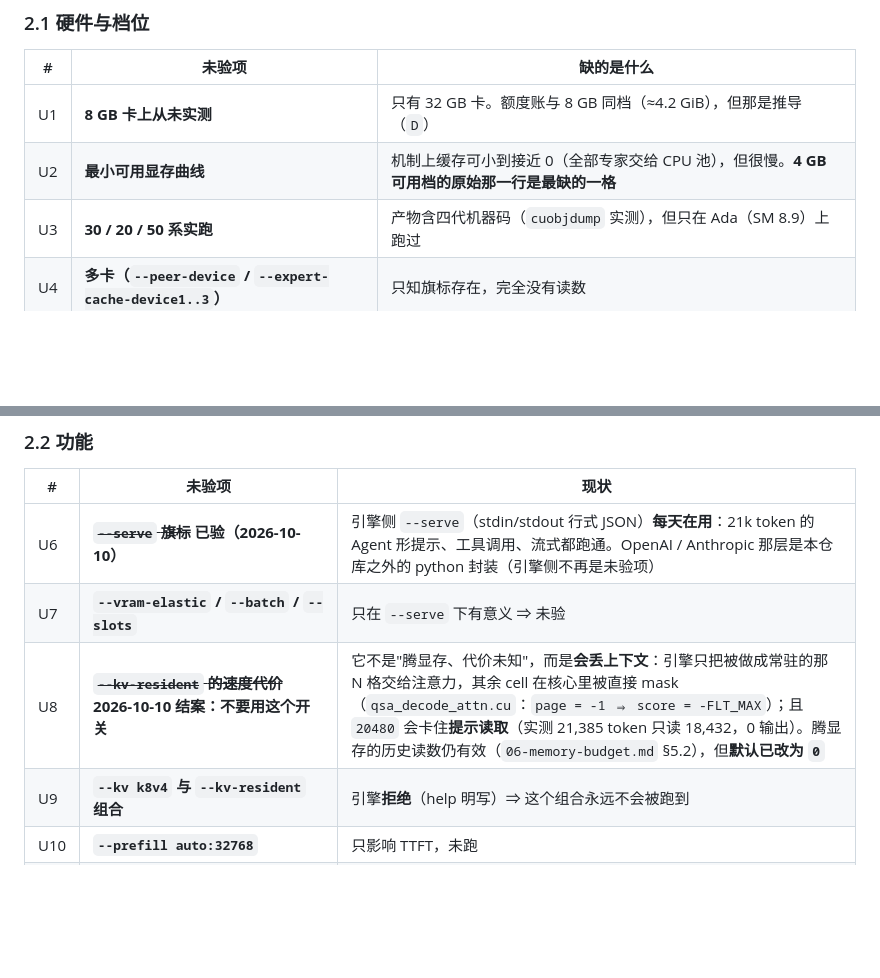
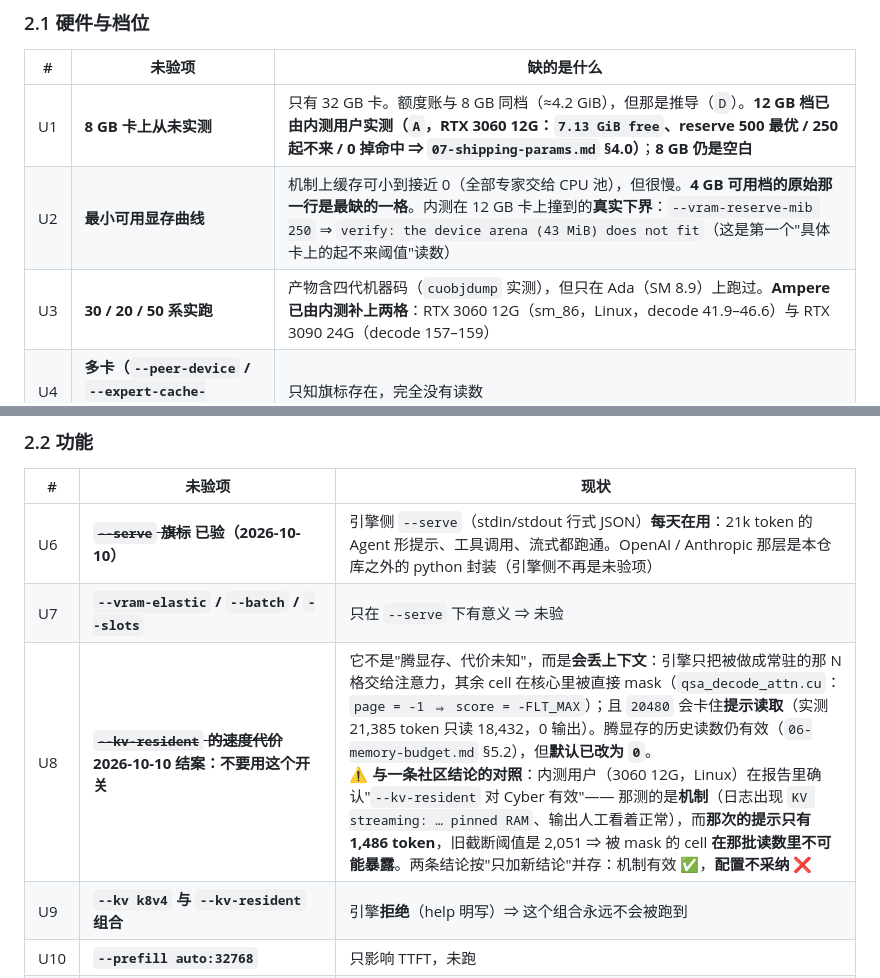
Before and after one commit to 1314521gjy/cyber-on-strata, a Markdown page: docs/cyber/08-known-issues.md, 2 parts joined by grey strips. Rendered like a GitHub page; blank space fills up the shorter version.

```diff
--- a/docs/cyber/08-known-issues.md
+++ b/docs/cyber/08-known-issues.md
@@ -51,9 +51,9 @@
 
 | # | 未验项 | 缺的是什么 |
 |---|---|---|
-| U1 | **8 GB 卡上从未实测** | 只有 32 GB 卡。额度账与 8 GB 同档（≈4.2 GiB），但那是推导（`D`） |
-| U2 | **最小可用显存曲线** | 机制上缓存可小到接近 0（全部专家交给 CPU 池），但很慢。**4 GB 可用档的原始那一行是最缺的一格** |
-| U3 | **30 / 20 / 50 系实跑** | 产物含四代机器码（`cuobjdump` 实测），但只在 Ada（SM 8.9）上跑过 |
+| U1 | **8 GB 卡上从未实测** | 只有 32 GB 卡。额度账与 8 GB 同档（≈4.2 GiB），但那是推导（`D`）。**12 GB 档已由内测用户实测（`A`，RTX 3060 12G：`7.13 GiB free`、reserve 500 最优 / 250 起不来 / 0 掉命中 ⇒ `07-shipping-params.md` §4.0）**；**8 GB 仍是空白** |
+| U2 | **最小可用显存曲线** | 机制上缓存可小到接近 0（全部专家交给 CPU 池），但很慢。**4 GB 可用档的原始那一行是最缺的一格**。内测在 12 GB 卡上撞到的**真实下界**：`--vram-reserve-mib 250` ⇒ `verify: the device arena (43 MiB) does not fit`（这是第一个"具体卡上的起不来阈值"读数） |
+| U3 | **30 / 20 / 50 系实跑** | 产物含四代机器码（`cuobjdump` 实测），但只在 Ada（SM 8.9）上跑过。**Ampere 已由内测补上两格**：RTX 3060 12G（sm_86，Linux，decode 41.9–46.6）与 RTX 3090 24G（decode 157–159） |
 | U4 | **多卡（`--peer-device` / `--expert-cache-device1..3`）** | 只知旗标存在，完全没有读数 |
 | U5 | **慢卡上的瓶颈转移** | 参照机 GPU 地板 7.35 ms/token；低带宽卡上 GPU 会成瓶颈 ⇒ decode **不能外推** |
 
@@ -63,7 +63,7 @@
 |---|---|---|
 | U6 | ~~**`--serve` 旗标**~~ **已验（2026-10-10）** | 引擎侧 `--serve`（stdin/stdout 行式 JSON）**每天在用**：21k token 的 Agent 形提示、工具调用、流式都跑通。OpenAI / Anthropic 那层是本仓库之外的 python 封装（引擎侧不再是未验项） |
 | U7 | **`--vram-elastic` / `--batch` / `--slots`** | 只在 `--serve` 下有意义 ⇒ 未验 |
-| U8 | ~~**`--kv-resident` 的速度代价**~~ **2026-10-10 结案：不要用这个开关** | 它不是"腾显存、代价未知"，而是**会丢上下文**：引擎只把被做成常驻的那 N 格交给注意力，其余 cell 在核心里被直接 mask（`qsa_decode_attn.cu`：`page = -1 ⇒ score = -FLT_MAX`）；且 `20480` 会卡住**提示读取**（实测 21,385 token 只读 18,432，0 输出）。腾显存的历史读数仍有效（`06-memory-budget.md` §5.2），但**默认已改为 `0`** |
+| U8 | ~~**`--kv-resident` 的速度代价**~~ **2026-10-10 结案：不要用这个开关** | 它不是"腾显存、代价未知"，而是**会丢上下文**：引擎只把被做成常驻的那 N 格交给注意力，其余 cell 在核心里被直接 mask（`qsa_decode_attn.cu`：`page = -1 ⇒ score = -FLT_MAX`）；且 `20480` 会卡住**提示读取**（实测 21,385 token 只读 18,432，0 输出）。腾显存的历史读数仍有效（`06-memory-budget.md` §5.2），但**默认已改为 `0`**。<br>⚠️ **与一条社区结论的对照**：内测用户（3060 12G，Linux）在报告里确认"`--kv-resident` 对 Cyber 有效"—— 那测的是**机制**（日志出现 `KV streaming: … pinned RAM`、输出人工看着正常），而**那次的提示只有 1,486 token**，旧截断阈值是 2,051 ⇒ 被 mask 的 cell **在那批读数里不可能暴露**。两条结论按"只加新结论"并存：机制有效 ✅，**配置不采纳** ❌ |
 | U9 | **`--kv k8v4` 与 `--kv-resident` 组合** | 引擎**拒绝**（help 明写）⇒ 这个组合永远不会被跑到 |
 | U10 | **`--prefill auto:32768`** | 只影响 TTFT，未跑 |
 | U11 | **`--pool-affinity auto`** | 结论矛盾：一批 `pool` 10.88→5.66，另一批复现失败（5.27/6.05 ↔ 8.09/9.83）⇒ **未确认** |
```
Also changed, not shown: docs/cyber/01-build.md (+23 -0 lines), docs/cyber/07-shipping-params.md (+29 -1 lines).
